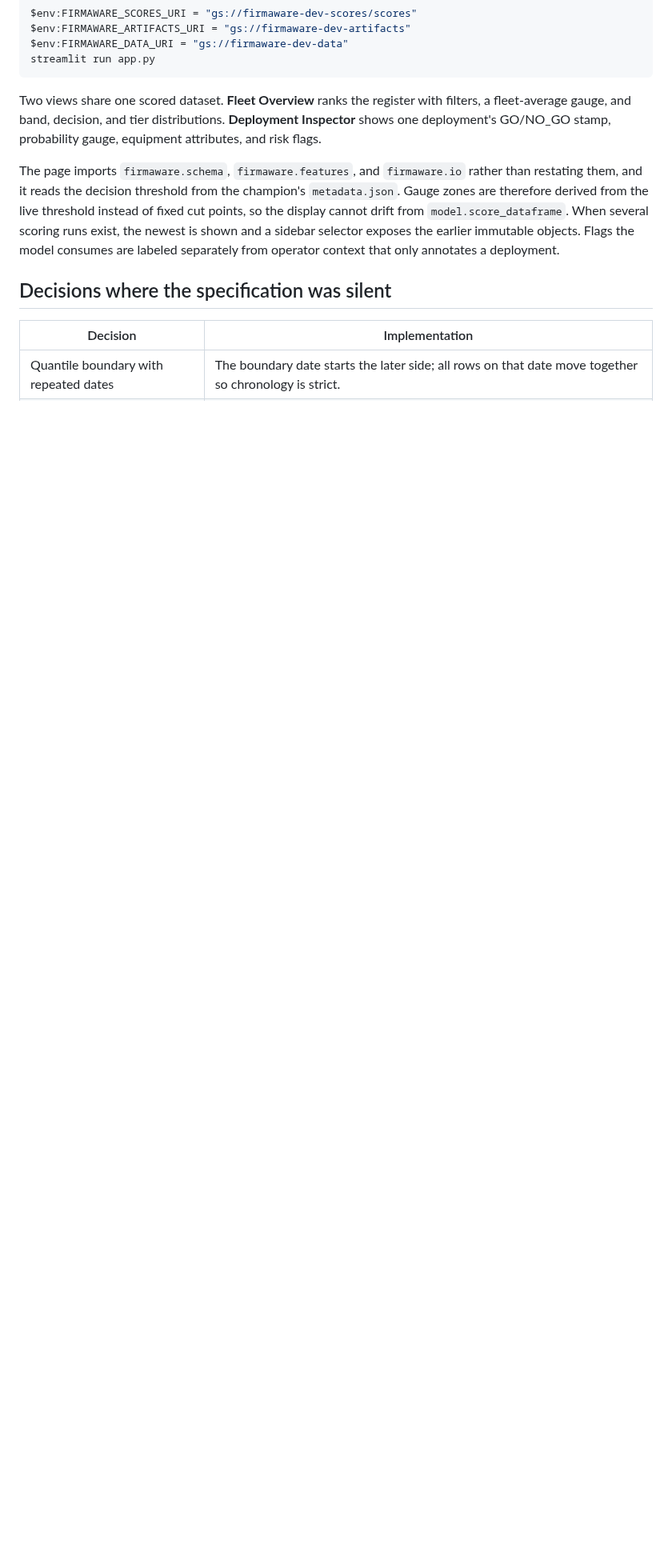
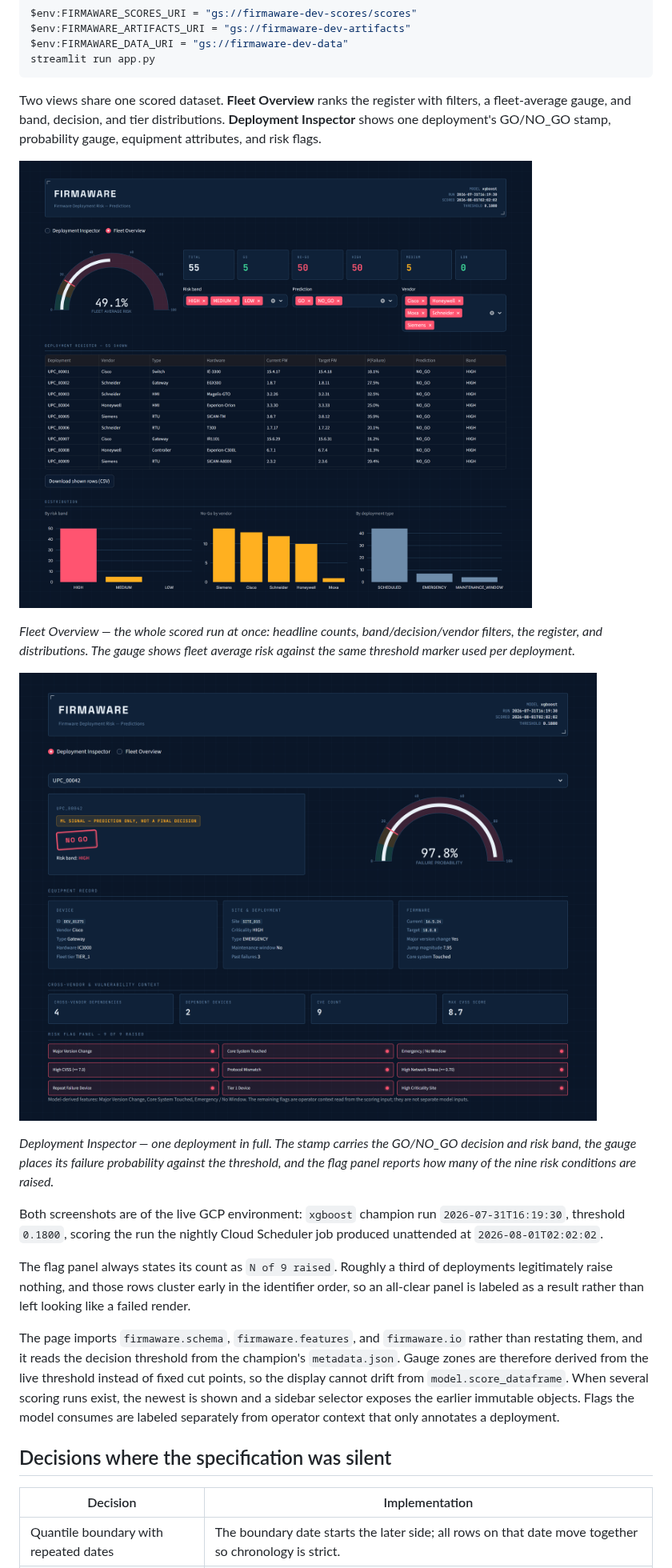
Before and after one commit to PMK1991/FirmAware, a Markdown page: README.md, the part around one of its changes. Shown at 80% size. GitHub-like rendering; pictures changed too: docs/images/deployment-inspector.png (added), docs/images/fleet-overview.png (added); blank space fills up the shorter version.

```diff
--- a/README.md
+++ b/README.md
@@ -439,6 +439,27 @@ filters, a fleet-average gauge, and band, decision, and tier distributions.
 **Deployment Inspector** shows one deployment's GO/NO_GO stamp, probability
 gauge, equipment attributes, and risk flags.
 
+![Fleet Overview](docs/images/fleet-overview.png)
+
+*Fleet Overview — the whole scored run at once: headline counts, band/decision/vendor
+filters, the register, and distributions. The gauge shows fleet average risk against the
+same threshold marker used per deployment.*
+
+![Deployment Inspector](docs/images/deployment-inspector.png)
+
+*Deployment Inspector — one deployment in full. The stamp carries the GO/NO_GO decision
+and risk band, the gauge places its failure probability against the threshold, and the
+flag panel reports how many of the nine risk conditions are raised.*
+
+Both screenshots are of the live GCP environment: `xgboost` champion run
+`2026-07-31T16:19:30`, threshold `0.1800`, scoring the run the nightly Cloud
+Scheduler job produced unattended at `2026-08-01T02:02:02`.
+
+The flag panel always states its count as `N of 9 raised`. Roughly a third of
+deployments legitimately raise nothing, and those rows cluster early in the
+identifier order, so an all-clear panel is labeled as a result rather than left
+looking like a failed render.
+
 The page imports `firmaware.schema`, `firmaware.features`, and `firmaware.io`
 rather than restating them, and it reads the decision threshold from the
 champion's `metadata.json`. Gauge zones are therefore derived from the live
```
Also changed, not shown: other parts of README.md (+1 -1 lines), 3 other files.
